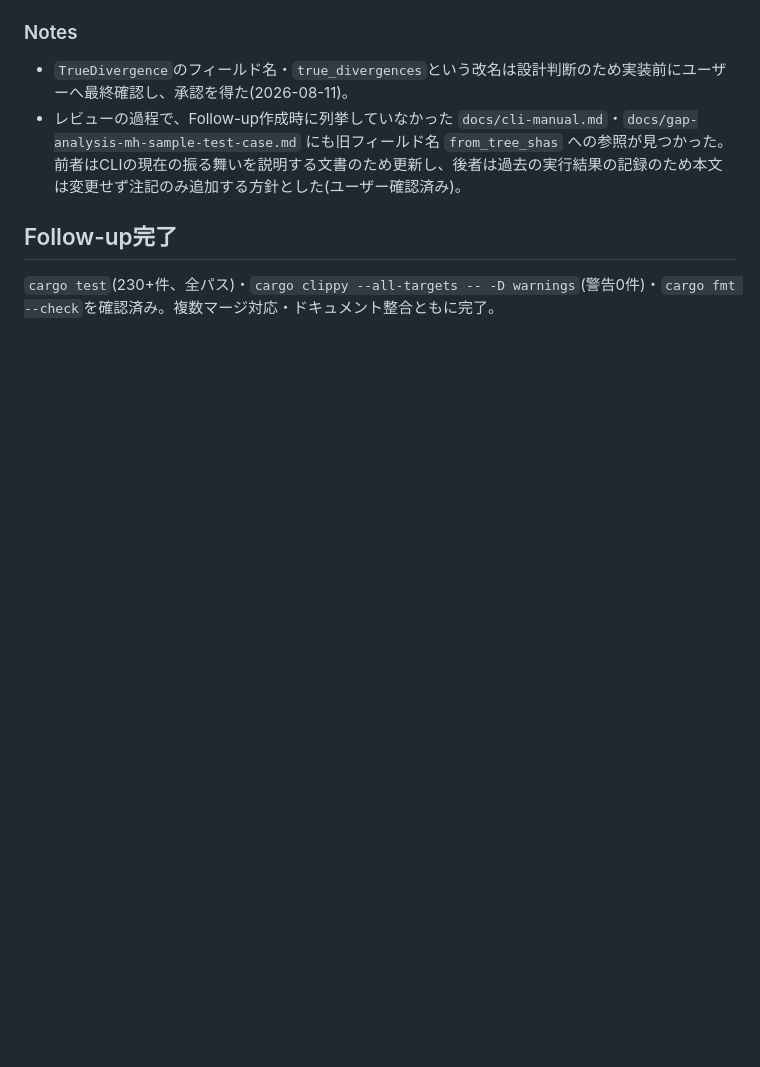
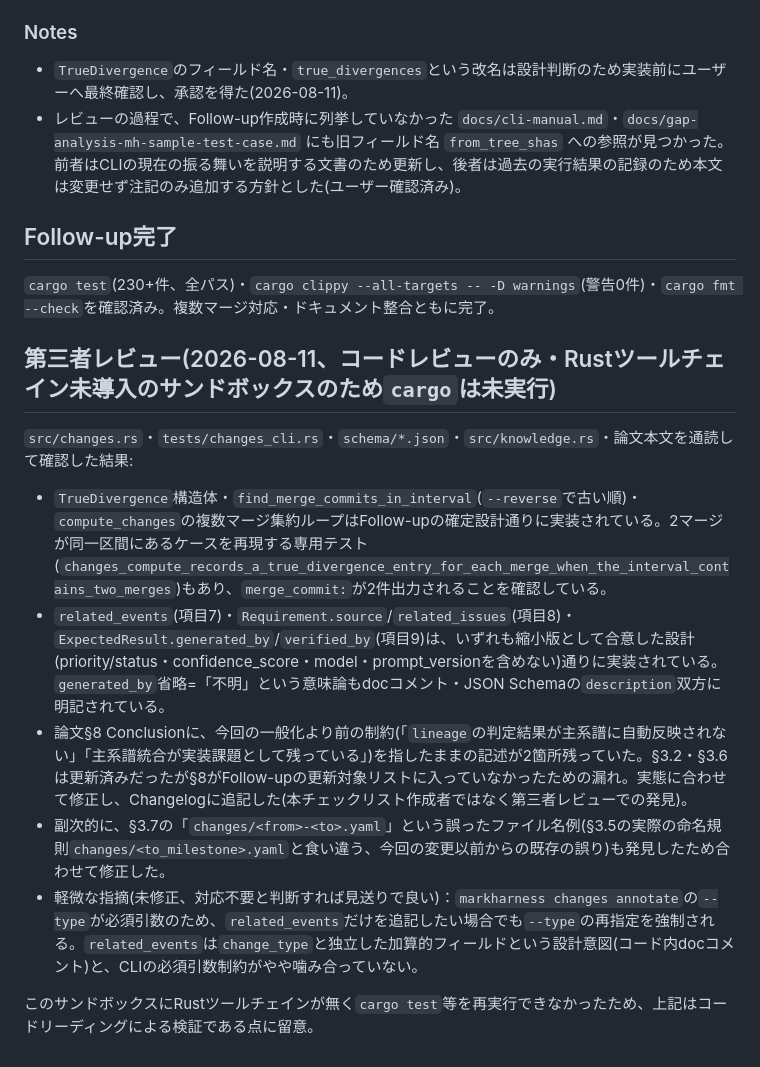
Before and after one commit to markharness/markharness, a Markdown page: checklist-changes-lineage-generalization.md, the part around the change. Drawn GitHub-style; blank space fills up the shorter version.

```diff
--- a/checklist-changes-lineage-generalization.md
+++ b/checklist-changes-lineage-generalization.md
@@ -65,3 +65,15 @@ pub struct TrueDivergence {
 ## Follow-up完了
 
 `cargo test`(230+件、全パス)・`cargo clippy --all-targets -- -D warnings`(警告0件)・`cargo fmt --check`を確認済み。複数マージ対応・ドキュメント整合ともに完了。
+
+## 第三者レビュー(2026-08-11、コードレビューのみ・Rustツールチェイン未導入のサンドボックスのため`cargo`は未実行)
+
+`src/changes.rs`・`tests/changes_cli.rs`・`schema/*.json`・`src/knowledge.rs`・論文本文を通読して確認した結果:
+
+- `TrueDivergence`構造体・`find_merge_commits_in_interval`(`--reverse`で古い順)・`compute_changes`の複数マージ集約ループはFollow-upの確定設計通りに実装されている。2マージが同一区間にあるケースを再現する専用テスト(`changes_compute_records_a_true_divergence_entry_for_each_merge_when_the_interval_contains_two_merges`)もあり、`merge_commit:`が2件出力されることを確認している。
+- `related_events`(項目7)・`Requirement.source`/`related_issues`(項目8)・`ExpectedResult.generated_by`/`verified_by`(項目9)は、いずれも縮小版として合意した設計(priority/status・confidence_score・model・prompt_versionを含めない)通りに実装されている。`generated_by`省略=「不明」という意味論もdocコメント・JSON Schemaの`description`双方に明記されている。
+- 論文§8 Conclusionに、今回の一般化より前の制約(「`lineage`の判定結果が主系譜に自動反映されない」「主系譜統合が実装課題として残っている」)を指したままの記述が2箇所残っていた。§3.2・§3.6は更新済みだったが§8がFollow-upの更新対象リストに入っていなかったための漏れ。実態に合わせて修正し、Changelogに追記した(本チェックリスト作成者ではなく第三者レビューでの発見)。
+- 副次的に、§3.7の「`changes/<from>-<to>.yaml`」という誤ったファイル名例(§3.5の実際の命名規則`changes/<to_milestone>.yaml`と食い違う、今回の変更以前からの既存の誤り)も発見したため合わせて修正した。
+- 軽微な指摘(未修正、対応不要と判断すれば見送りで良い)：`markharness changes annotate`の`--type`が必須引数のため、`related_events`だけを追記したい場合でも`--type`の再指定を強制される。`related_events`は`change_type`と独立した加算的フィールドという設計意図(コード内docコメント)と、CLIの必須引数制約がやや噛み合っていない。
+
+このサンドボックスにRustツールチェインが無く`cargo test`等を再実行できなかったため、上記はコードリーディングによる検証である点に留意。
```
Also changed, not shown: docs/テスト知識管理のGit-nativeモデル_統合版.md (+5 -4 lines).
